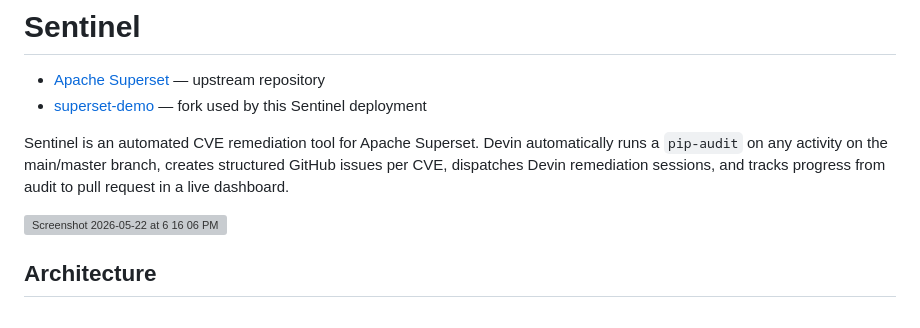
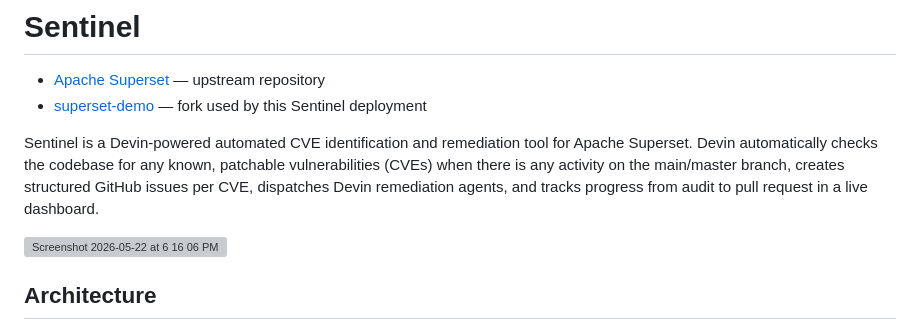
Before and after one commit to dkuthoore/devin-sentinel, a Markdown page: README.md, the part around the change. Drawn GitHub-style; grey boxes are pictures that could not be loaded.

```diff
--- a/README.md
+++ b/README.md
@@ -3,7 +3,7 @@
 - [Apache Superset](https://github.com/apache/superset) — upstream repository
 - [superset-demo](https://github.com/dkuthoore/superset-demo) — fork used by this Sentinel deployment
 
-Sentinel is an automated CVE remediation tool for Apache Superset. Devin automatically runs a  `pip-audit` on any activity on the main/master branch, creates structured GitHub issues per CVE, dispatches Devin remediation sessions, and tracks progress from audit to pull request in a live dashboard.
+Sentinel is a Devin-powered automated CVE identification and remediation tool for Apache Superset. Devin automatically checks the codebase for any known, patchable vulnerabilities (CVEs) when there is  any activity on the main/master branch, creates structured GitHub issues per CVE, dispatches Devin remediation agents, and tracks progress from audit to pull request in a live dashboard.
 
 <img width="1460" height="770" alt="Screenshot 2026-05-22 at 6 16 06 PM" src="https://github.com/user-attachments/assets/5eadf49f-091b-4399-ab15-bf9ed4ec5cbc" />
 
```
